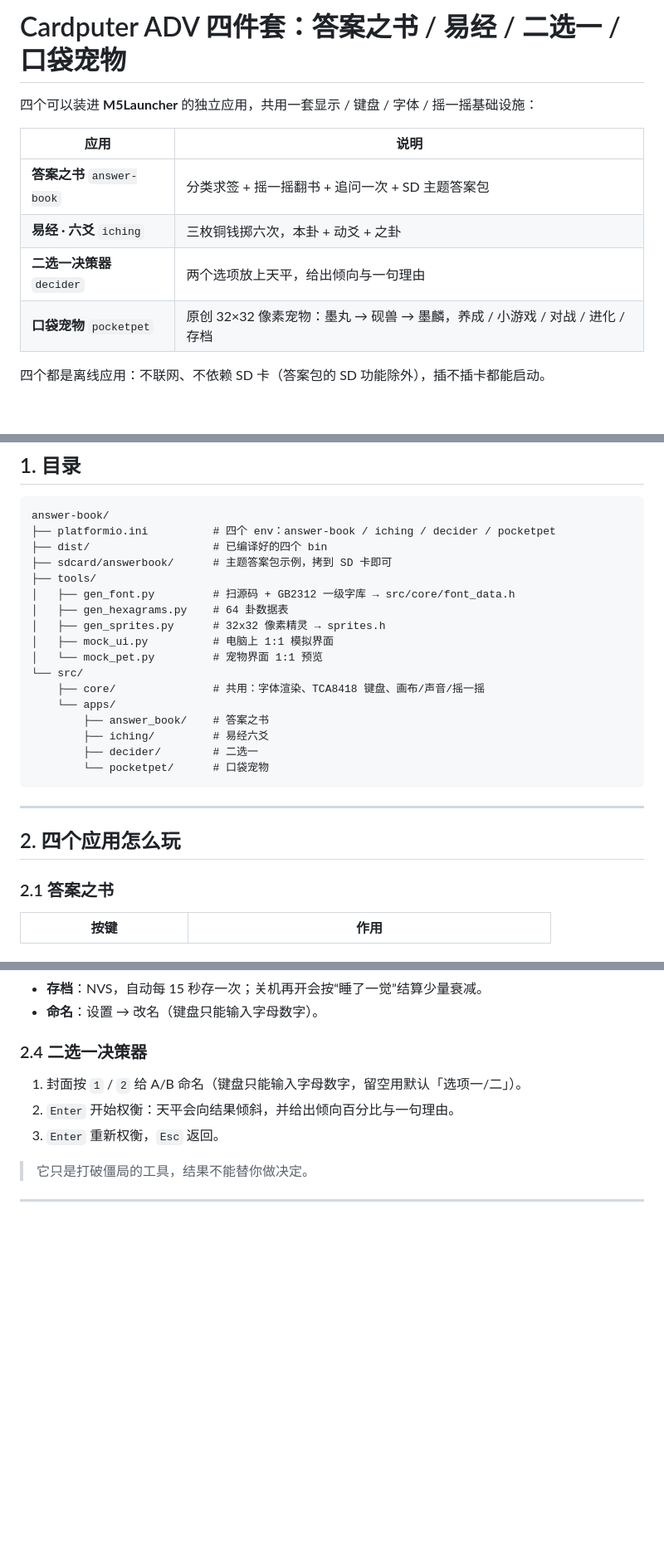
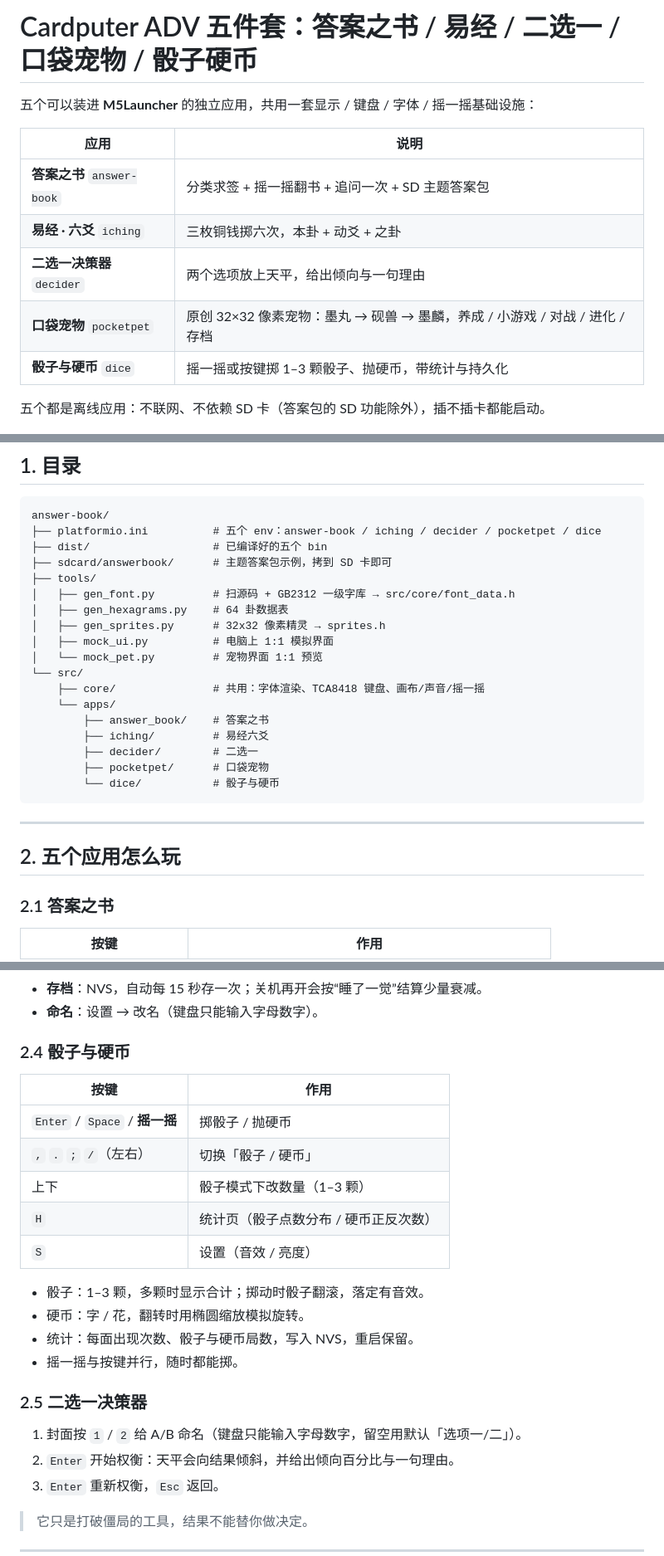
Before and after one commit to BizzerJohn/answer-book-cardputer-adv, a Markdown page: README.md, 3 parts joined by grey strips. Shown at 83% size. Rendered like a GitHub page; blank space fills up the shorter version.

````diff
--- a/README.md
+++ b/README.md
@@ -1,6 +1,6 @@
-# Cardputer ADV 四件套：答案之书 / 易经 / 二选一 / 口袋宠物
+# Cardputer ADV 五件套：答案之书 / 易经 / 二选一 / 口袋宠物 / 骰子硬币
 
-四个可以装进 **M5Launcher** 的独立应用，共用一套显示 / 键盘 / 字体 / 摇一摇基础设施：
+五个可以装进 **M5Launcher** 的独立应用，共用一套显示 / 键盘 / 字体 / 摇一摇基础设施：
 
 | 应用 | 说明 |
 |---|---|
@@ -8,8 +8,9 @@
 | **易经 · 六爻** `iching` | 三枚铜钱掷六次，本卦 + 动爻 + 之卦 |
 | **二选一决策器** `decider` | 两个选项放上天平，给出倾向与一句理由 |
 | **口袋宠物** `pocketpet` | 原创 32×32 像素宠物：墨丸 → 砚兽 → 墨麟，养成 / 小游戏 / 对战 / 进化 / 存档 |
+| **骰子与硬币** `dice` | 摇一摇或按键掷 1–3 颗骰子、抛硬币，带统计与持久化 |
 
-四个都是离线应用：不联网、不依赖 SD 卡（答案包的 SD 功能除外），插不插卡都能启动。
+五个都是离线应用：不联网、不依赖 SD 卡（答案包的 SD 功能除外），插不插卡都能启动。
 
 ![封面](tools/screen_cover.png)
 ![答案页](tools/screen_answer.png)
@@ -21,8 +22,8 @@
 
 ```
 answer-book/
-├── platformio.ini          # 四个 env：answer-book / iching / decider / pocketpet
-├── dist/                   # 已编译好的四个 bin
+├── platformio.ini          # 五个 env：answer-book / iching / decider / pocketpet / dice
+├── dist/                   # 已编译好的五个 bin
 ├── sdcard/answerbook/      # 主题答案包示例，拷到 SD 卡即可
 ├── tools/
 │   ├── gen_font.py         # 扫源码 + GB2312 一级字库 → src/core/font_data.h
@@ -36,12 +37,13 @@ answer-book/
         ├── answer_book/    # 答案之书
         ├── iching/         # 易经六爻
         ├── decider/        # 二选一
-        └── pocketpet/      # 口袋宠物
+        ├── pocketpet/      # 口袋宠物
+        └── dice/           # 骰子与硬币
 ```
 
 ---
 
-## 2. 四个应用怎么玩
+## 2. 五个应用怎么玩
 
 ### 2.1 答案之书
 
@@ -90,7 +92,22 @@ answer-book/
 - **存档**：NVS，自动每 15 秒存一次；关机再开会按“睡了一觉”结算少量衰减。
 - **命名**：设置 → 改名（键盘只能输入字母数字）。
 
-### 2.4 二选一决策器
+### 2.4 骰子与硬币
+
+| 按键 | 作用 |
+|---|---|
+| `Enter` / `Space` / **摇一摇** | 掷骰子 / 抛硬币 |
+| `,` `.` `;` `/`（左右） | 切换「骰子 / 硬币」 |
+| 上下 | 骰子模式下改数量（1–3 颗） |
+| `H` | 统计页（骰子点数分布 / 硬币正反次数） |
+| `S` | 设置（音效 / 亮度） |
+
+- 骰子：1–3 颗，多颗时显示合计；掷动时骰子翻滚，落定有音效。
+- 硬币：字 / 花，翻转时用椭圆缩放模拟旋转。
+- 统计：每面出现次数、骰子与硬币局数，写入 NVS，重启保留。
+- 摇一摇与按键并行，随时都能掷。
+
+### 2.5 二选一决策器
 
 1. 封面按 `1` / `2` 给 A/B 命名（键盘只能输入字母数字，留空用默认「选项一/二」）。
 2. `Enter` 开始权衡：天平会向结果倾斜，并给出倾向百分比与一句理由。
````
Also changed, not shown: other parts of README.md (+3 -1 lines), tools/screen_coin.png (added), tools/screen_dice.png (added), 5 other files.
